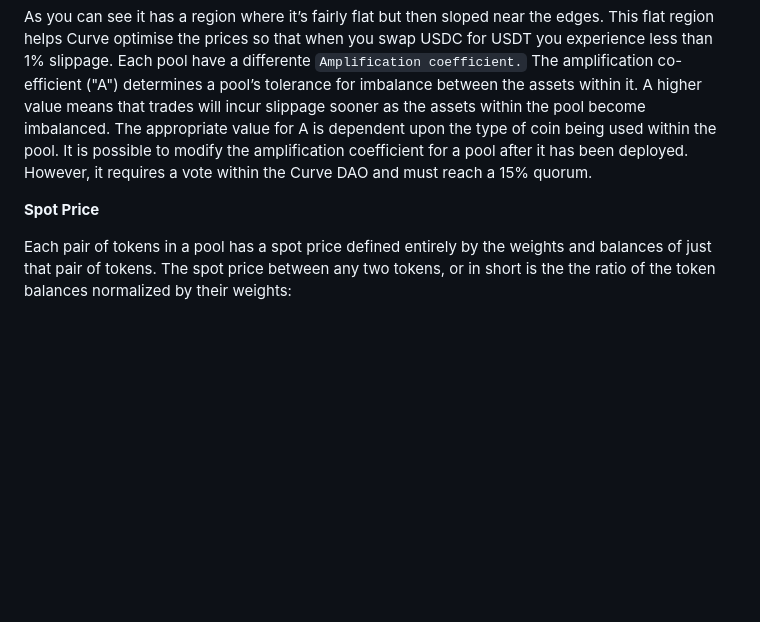
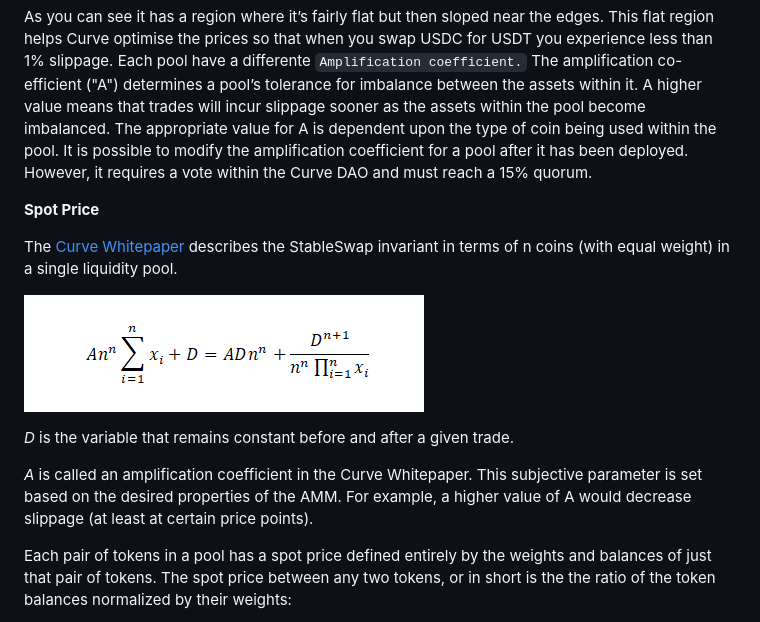
Before and after one commit to maurodelazeri/badger, a Markdown page: docs/README.md, the part around the change. Drawn GitHub-style; pictures changed too: docs/_media/1_curve-formula1.png (added); blank space fills up the shorter version.

```diff
--- a/docs/README.md
+++ b/docs/README.md
@@ -662,6 +662,14 @@ As you can see it has a region where it’s fairly flat but then sloped near the
 
 **Spot Price**
 
+The [Curve Whitepaper](https://curve.fi/files/stableswap-paper.pdf) describes the StableSwap invariant in terms of n coins (with equal weight) in a single liquidity pool.
+
+![](_media/1_curve-formula1.png)
+
+*D* is the variable that remains constant before and after a given trade.
+
+*A* is called an amplification coefficient in the Curve Whitepaper. This subjective parameter is set based on the desired properties of the AMM. For example, a higher value of A would decrease slippage (at least at certain price points).
+
 Each pair of tokens in a pool has a spot price defined entirely by the weights and balances of just that pair of tokens. The spot price between any two tokens, or in short is the the ratio of the token balances normalized by their weights:
 
 <img src="https://latex.codecogs.com/svg.latex?SP^o_i = \frac{ \frac{B_i}{W_i} }{ \frac{B_o}{W_o} }"
```
Also changed, not shown: 1 other file.
